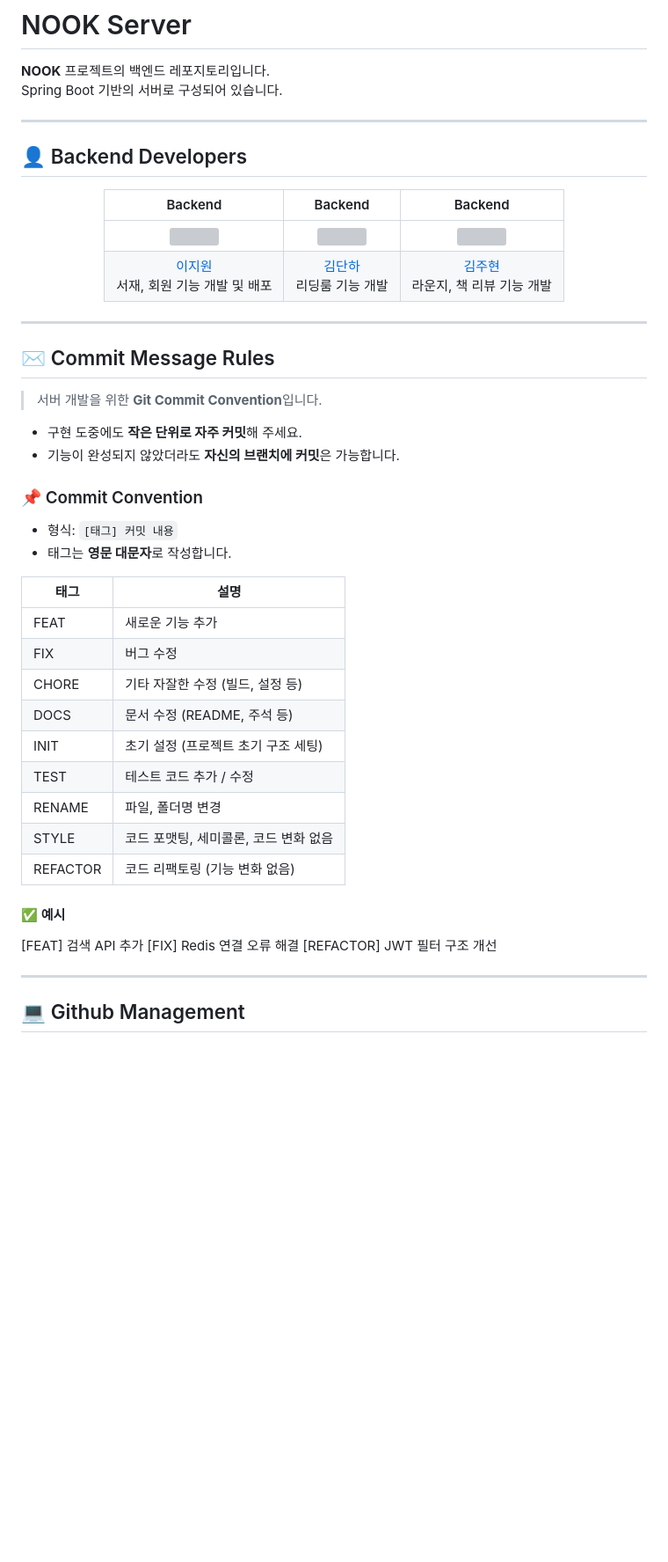
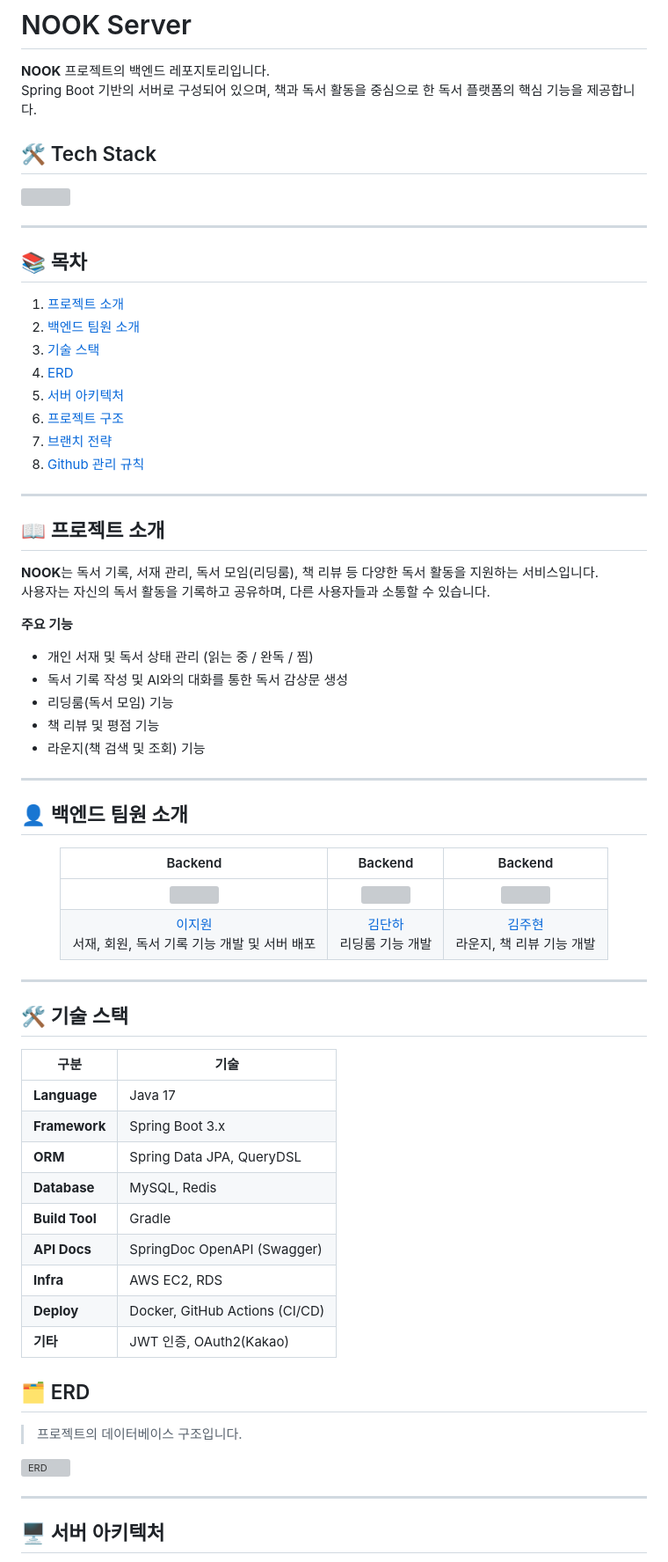
Before and after one commit to UMC-NOOK/Server, a Markdown page: README.md, the part around the change printed below. Shown: that part at 88% size. Rendered like a GitHub page; blank space fills up the shorter version; grey boxes are pictures that could not be loaded.

Commit message:
[DOCS] 프로젝트 내용 업데이트

```diff
--- a/README.md
+++ b/README.md
@@ -1,55 +1,74 @@
 # NOOK Server
 
 **NOOK** 프로젝트의 백엔드 레포지토리입니다.
-Spring Boot 기반의 서버로 구성되어 있습니다.
+Spring Boot 기반의 서버로 구성되어 있으며, 책과 독서 활동을 중심으로 한 독서 플랫폼의 핵심 기능을 제공합니다.
+
+## 🛠 Tech Stack
+<img src="https://skillicons.dev/icons?i=spring,mysql,redis,aws,docker,github,gradle" height="50">
 
 ---
 
-## 👤 Backend Developers
+## 📚 목차
+
+1. [프로젝트 소개](#-프로젝트-소개)
+2. [백엔드 팀원 소개](#-백엔드-팀원-소개)
+3. [기술 스택](#-기술-스택)
+4. [ERD](#-erd)
+5. [서버 아키텍처](#-서버-아키텍처)
+6. [프로젝트 구조](#-프로젝트-구조)
+7. [브랜치 전략](#-브랜치-전략)
+8. [Github 관리 규칙](#-github-관리-규칙)
+
+---
+
+## 📖 프로젝트 소개
+
+**NOOK**는 독서 기록, 서재 관리, 독서 모임(리딩룸), 책 리뷰 등 다양한 독서 활동을 지원하는 서비스입니다.
+사용자는 자신의 독서 활동을 기록하고 공유하며, 다른 사용자들과 소통할 수 있습니다.
+
+**주요 기능**
+- 개인 서재 및 독서 상태 관리 (읽는 중 / 완독 / 찜)
+- 독서 기록 작성 및 AI와의 대화를 통한 독서 감상문 생성
+- 리딩룸(독서 모임) 기능
+- 책 리뷰 및 평점 기능
+- 라운지(책 검색 및 조회) 기능
+
+---
+
+## 👤 백엔드 팀원 소개
 
 <div align="center">
 
 |                                Backend                                |                               Backend                               |                                Backend                                 |
 |:---------------------------------------------------------------------:|:-------------------------------------------------------------------:|:----------------------------------------------------------------------:|
-| <img src="https://github.com/JiwonLee42.png" width="150" /> | <img src="https://github.com/kimdanha.png" width="150" /> | <img src="https://github.com/kjhyeon0620.png" width="150" /> |
-| [이지원](https://github.com/JiwonLee42)<br />서재, 회원 기능 개발 및 배포 | [김단하](https://github.com/kimdanha)<br />리딩룸 기능 개발 | [김주현](https://github.com/kjhyeon0620)<br />라운지, 책 리뷰 기능 개발 |
+|      <img src="https://github.com/JiwonLee42.png" width="150" />      | <img src="https://github.com/kimdanha.png" width="150" /> | <img src="https://github.com/kjhyeon0620.png" width="150" /> |
+| [이지원](https://github.com/JiwonLee42)<br />서재, 회원, 독서 기록 기능 개발 및 서버 배포 | [김단하](https://github.com/kimdanha)<br />리딩룸 기능 개발 | [김주현](https://github.com/kjhyeon0620)<br />라운지, 책 리뷰 기능 개발 |
 
 </div>
 
 ---
 
-## ✉️ Commit Message Rules
+## 🛠 기술 스택
 
-> 서버 개발을 위한 **Git Commit Convention**입니다.
+| 구분 | 기술 |
+|------|------|
+| **Language** | Java 17 |
+| **Framework** | Spring Boot 3.x |
+| **ORM** | Spring Data JPA, QueryDSL |
+| **Database** | MySQL, Redis |
+| **Build Tool** | Gradle |
+| **API Docs** | SpringDoc OpenAPI (Swagger) |
+| **Infra** | AWS EC2, RDS |
+| **Deploy** | Docker, GitHub Actions (CI/CD) |
+| **기타** | JWT 인증, OAuth2(Kakao) |
 
-- 구현 도중에도 **작은 단위로 자주 커밋**해 주세요.
-- 기능이 완성되지 않았더라도 **자신의 브랜치에 커밋**은 가능합니다.
+## 🗂 ERD
 
-### 📌 Commit Convention
+> 프로젝트의 데이터베이스 구조입니다.
 
-- 형식: `[태그] 커밋 내용`
-- 태그는 **영문 대문자**로 작성합니다.
-
-| 태그       | 설명                                 |
-|------------|--------------------------------------|
-| FEAT       | 새로운 기능 추가                     |
-| FIX        | 버그 수정                            |
-| CHORE      | 기타 자잘한 수정 (빌드, 설정 등)     |
-| DOCS       | 문서 수정 (README, 주석 등)          |
-| INIT       | 초기 설정 (프로젝트 초기 구조 세팅)  |
-| TEST       | 테스트 코드 추가 / 수정              |
-| RENAME     | 파일, 폴더명 변경                    |
-| STYLE      | 코드 포맷팅, 세미콜론, 코드 변화 없음 |
-| REFACTOR   | 코드 리팩토링 (기능 변화 없음)       |
-
-
-#### ✅ 예시
-
-[FEAT] 검색 API 추가
-[FIX] Redis 연결 오류 해결
-[REFACTOR] JWT 필터 구조 개선
+<img width="2110" alt="ERD" src="https://github.com/user-attachments/assets/004d1c07-f797-4cde-ba58-64879caa3304" />
 
 ---
 
-## 💻 Github Management
+## 🖥 서버 아키텍처
 
```
Also changed, not shown: other parts of README.md (+34 -18 lines).
